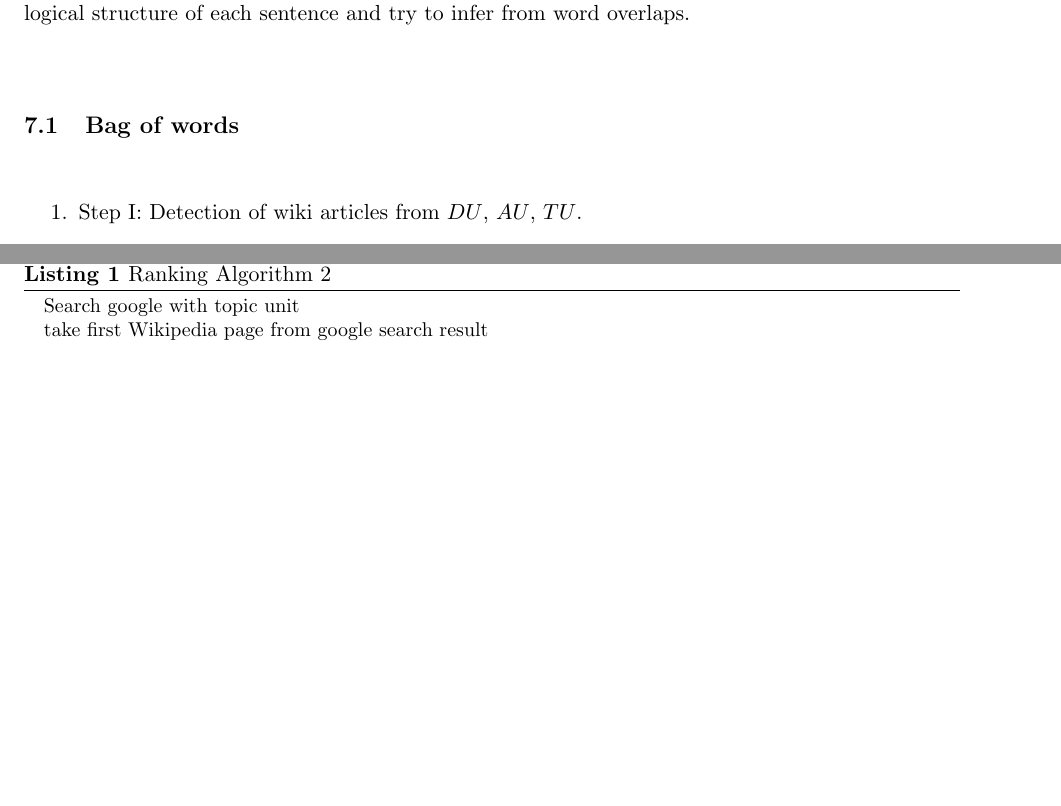
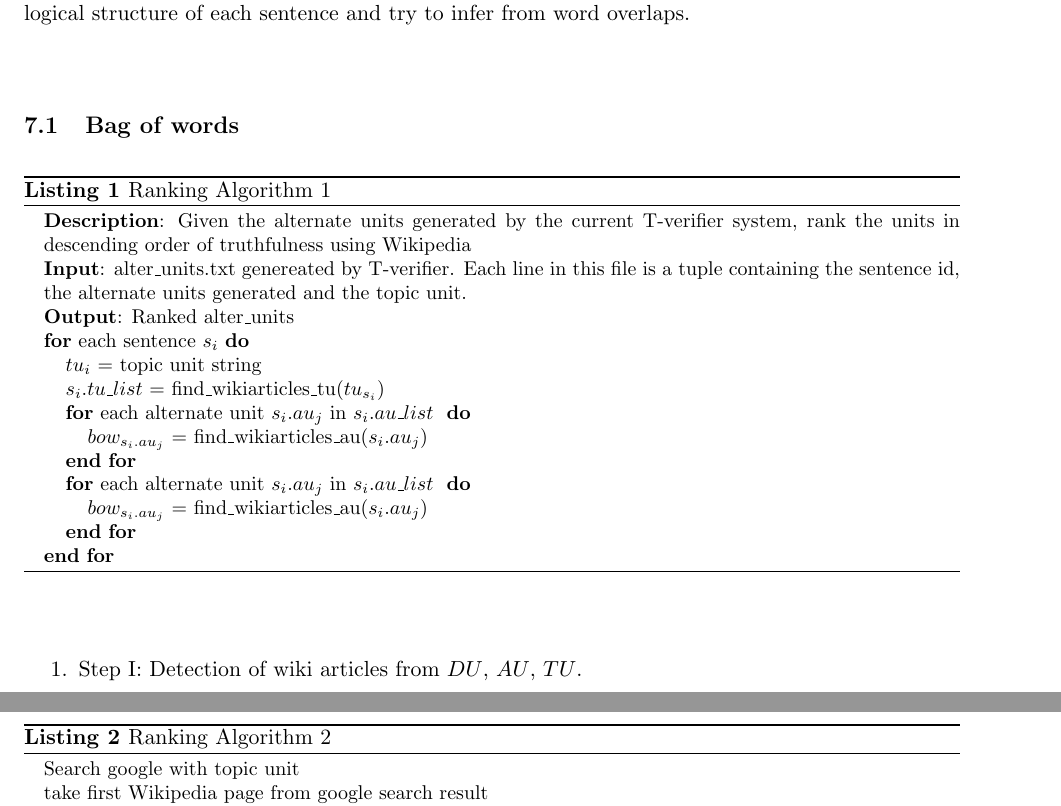
Before and after one commit to thinker007/tverifier, a LaTeX document (proposal/paper.tex): two parts of pages 15 and 17 of 19 before the commit and two parts of pages 15 and 18 of 19 after it, joined at a grey line, cut so that both start at the same text, the shorter picture padded with empty space. Compiled offline with pdfLaTeX.

Commit message:
Started writing algorithm 1w

```diff
--- a/proposal/paper.tex
+++ b/proposal/paper.tex
@@ -578,6 +578,39 @@ We have tried two approaches for using the Wikipedia. In both we utilize the con
 \label{Mar29toApr12}
 
 \subsection{Bag of words}
+
+\begin{algorithm}
+\small
+\caption{Ranking Algorithm 1}
+\label{alg:AssignScore1}
+\begin{algorithmic}
+\STATE \textbf{Description}: Given the alternate units generated by the current T-verifier system, rank the units in descending order of truthfulness using Wikipedia
+\STATE \textbf{Input}: alter\_units.txt genereated by T-verifier. Each line in this file is a tuple containing the sentence id, the alternate units generated and the topic unit.
+\STATE \textbf{Output}: Ranked alter\_units
+\FOR {each sentence $s_{i}$}
+	\STATE $tu_{i}$ = topic unit string
+	\STATE $s_{i}.tu\_list$ = find\_wikiarticles\_tu($tu_{s_{i}}$)
+
+	\FOR {each alternate unit $s_{i}.au_{j}$ in $s_{i}.au\_list$ }
+		\STATE $bow_{s_{i}.au_{j}}$ = find\_wikiarticles\_au($s_{i}.au_{j}$)
+	\ENDFOR
+	\FOR {each alternate unit $s_{i}.au_{j}$ in $s_{i}.au\_list$ }
+		\STATE $bow_{s_{i}.au_{j}}$ = find\_wikiarticles\_au($s_{i}.au_{j}$)
+	\ENDFOR
+	%\FOR{every wiki\_article $w_{p}$ in $list_wiki_articles_au_{s_{i}}$ }
+	%	$bow_w_{p}$ = generate\_bag\_of\_words($w_{p}$)
+	%	\FOR {every wiki\_article $w_{j}$ in $list_wiki_articles_tu_{j}$  }
+	%	\ENDFOR
+	%\ENDFOR
+\ENDFOR
+
+
+\end{algorithmic}
+\end{algorithm}
+
+
+
+
 \begin{enumerate}
 \item Step I: Detection of wiki articles from $DU$, $AU$, $TU$.
 \begin {enumerate}
```
